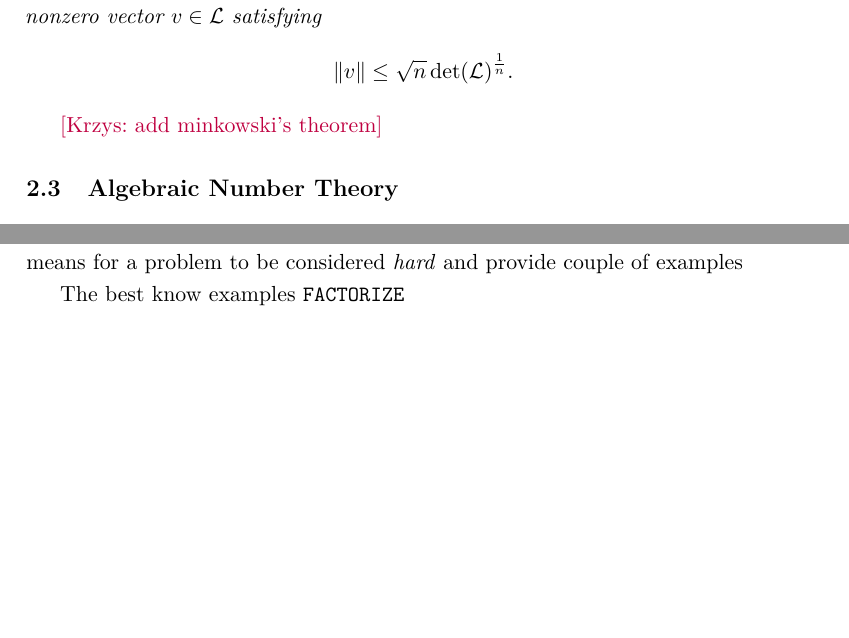
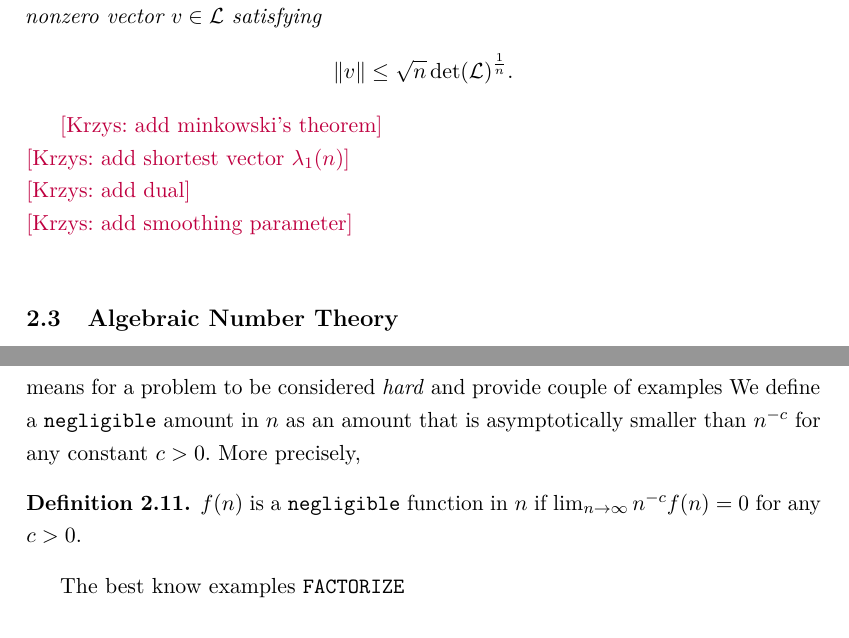
Before and after one commit to DuckyDuckme/thesis, a LaTeX document (main.tex, which reads preliminaries.tex): two parts of pages 5 and 7 of 22 before the commit and two parts of pages 5 and 8 of 22 after it, joined at a grey line, cut so that both start at the same text, the shorter picture padded with empty space. Compiled offline with pdfLaTeX.

Commit message:
small additions on what needs to be added to lattice section

```diff
--- a/preliminaries.tex
+++ b/preliminaries.tex
@@ -92,8 +92,10 @@ We will now present two results that give us an upper bound on the length of the
     Every lattice $\mathcal{L}$ of dimension $n$ contains a nonzero vector $v \in \mathcal{L}$ satisfying
     $$ \norm{v} \leq \sqrt{n} \det(\mathcal{L})^{\frac{1}{n}}.$$
 \end{theorem}
-\krzys{add minkowski's theorem}
-
+\krzys{add minkowski's theorem}\\
+\krzys{add shortest vector $\lambda_1(n)$}\\
+\krzys{add dual}\\
+\krzys{add smoothing parameter}\\
 \subsection{Algebraic Number Theory}
 
 Algebraic number theory is the study of \textit{number fields}, \textit{rings of integers} and \textit{finite fields}. In this section we will provide all the necessary background needed to understand and verify the results presented in the cryptographic schemes later in the text. Most results will be stated without proof however all of them can be found in the book \textbf{Number Fields} by \textbf{Daniel A. Marcus} \cite{algebra} after which this sections is modelled.
@@ -183,7 +185,10 @@ Consider now
 \pinar{will wait}
 mention "efficient", "negligible", "hard" and define reductions. show some problems like svp, cvp, bdd
 In this section we will briefly introduce what it means for a problem to be considered \textit{hard} and provide couple of examples
-
+We define a \prob{negligible} amount in $n$ as an amount that is asymptotically smaller than $n^{-c}$ for any constant $c > 0$. More precisely,
+\begin{definition}\label{negl}
+    $f (n)$ is a \prob{negligible} function in $n$ if $\lim_{n \to \infty}n^{-c} f (n) = 0$ for any $c > 0$.
+\end{definition}
 The best know examples
 \prob{FACTORIZE}
 \subsubsection*{Quantum computations}
```
